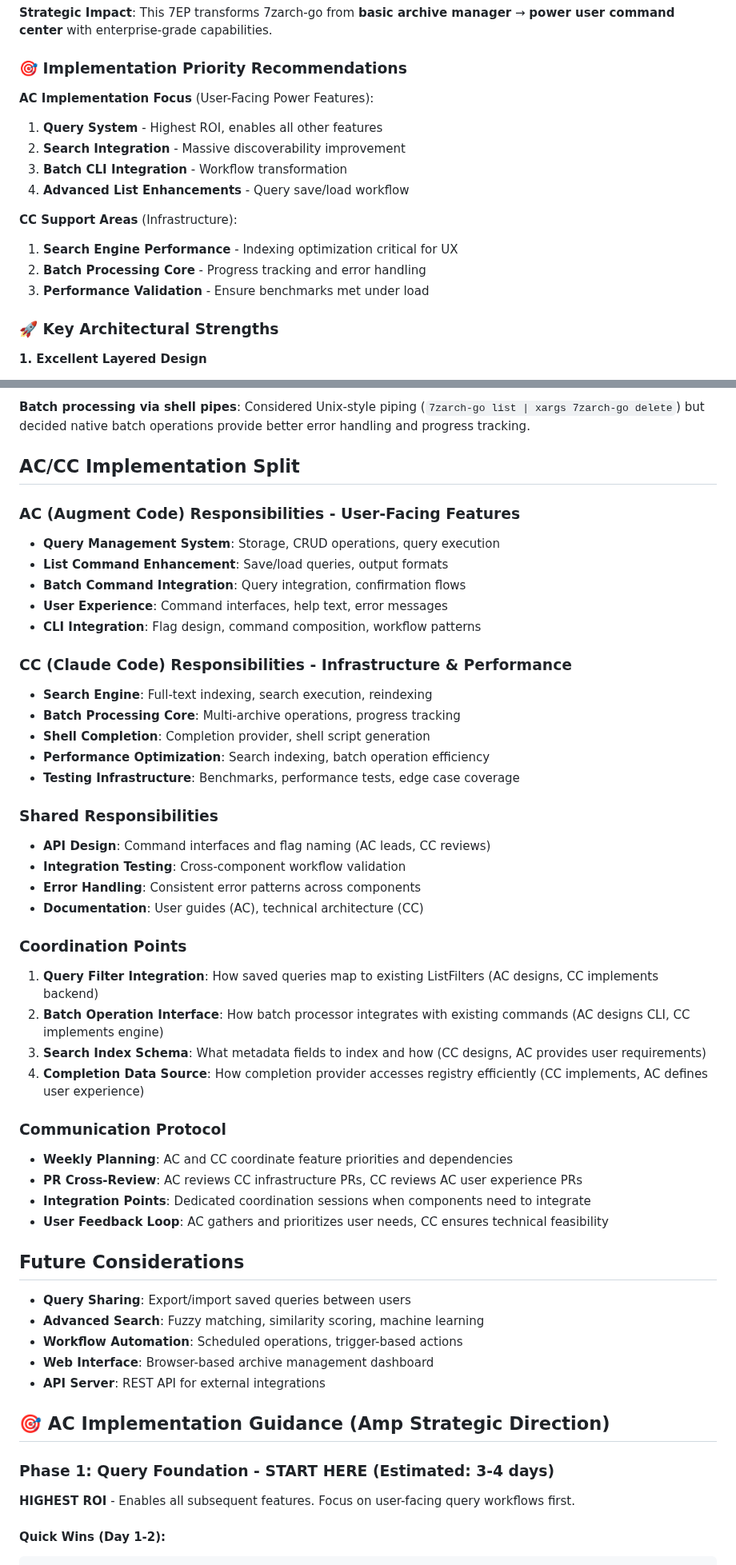
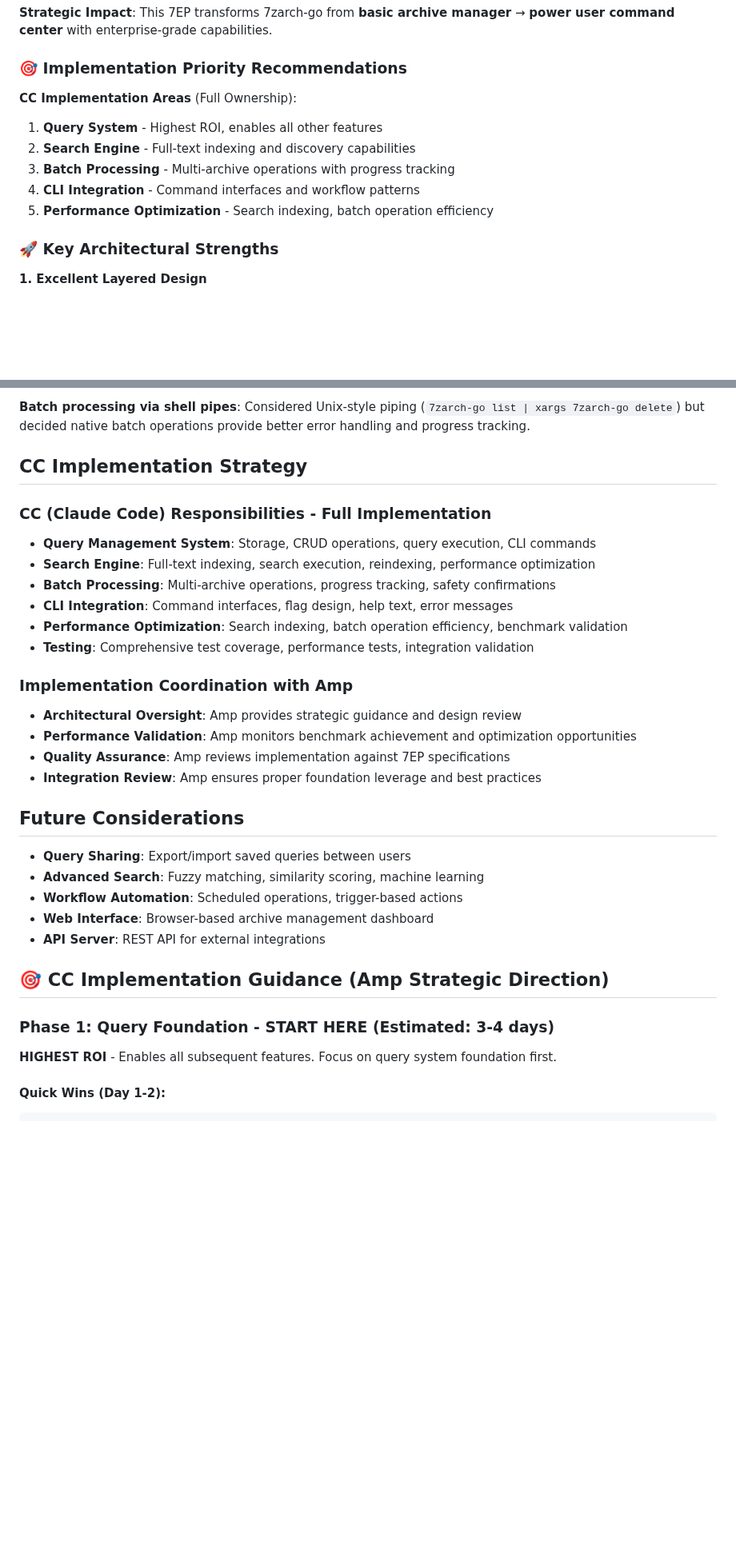
Before and after one commit to adamstac/7zarch-go, a Markdown page: docs/7eps/7ep-0007-enhanced-mas-operations.md, 2 parts joined by grey strips. Shown at 80% size. GitHub-like rendering; blank space fills up the shorter version.

````diff
--- a/docs/7eps/7ep-0007-enhanced-mas-operations.md
+++ b/docs/7eps/7ep-0007-enhanced-mas-operations.md
@@ -26,16 +26,12 @@ Extend the MAS (Managed Archive Storage) foundation with advanced operations inc
 
 ### 🎯 Implementation Priority Recommendations
 
-**AC Implementation Focus** (User-Facing Power Features):
+**CC Implementation Areas** (Full Ownership):
 1. **Query System** - Highest ROI, enables all other features
-2. **Search Integration** - Massive discoverability improvement
-3. **Batch CLI Integration** - Workflow transformation
-4. **Advanced List Enhancements** - Query save/load workflow
-
-**CC Support Areas** (Infrastructure):
-1. **Search Engine Performance** - Indexing optimization critical for UX
-2. **Batch Processing Core** - Progress tracking and error handling
-3. **Performance Validation** - Ensure benchmarks met under load
+2. **Search Engine** - Full-text indexing and discovery capabilities
+3. **Batch Processing** - Multi-archive operations with progress tracking
+4. **CLI Integration** - Command interfaces and workflow patterns
+5. **Performance Optimization** - Search indexing, batch operation efficiency
 
 ### 🚀 Key Architectural Strengths
 
@@ -376,39 +372,21 @@ All existing 7EP-0004 functionality preserved exactly.
 
 **Batch processing via shell pipes**: Considered Unix-style piping (`7zarch-go list | xargs 7zarch-go delete`) but decided native batch operations provide better error handling and progress tracking.
 
-## AC/CC Implementation Split
+## CC Implementation Strategy
 
-### AC (Augment Code) Responsibilities - User-Facing Features
-- **Query Management System**: Storage, CRUD operations, query execution
-- **List Command Enhancement**: Save/load queries, output formats
-- **Batch Command Integration**: Query integration, confirmation flows
-- **User Experience**: Command interfaces, help text, error messages
-- **CLI Integration**: Flag design, command composition, workflow patterns
+### CC (Claude Code) Responsibilities - Full Implementation
+- **Query Management System**: Storage, CRUD operations, query execution, CLI commands
+- **Search Engine**: Full-text indexing, search execution, reindexing, performance optimization
+- **Batch Processing**: Multi-archive operations, progress tracking, safety confirmations
+- **CLI Integration**: Command interfaces, flag design, help text, error messages
+- **Performance Optimization**: Search indexing, batch operation efficiency, benchmark validation
+- **Testing**: Comprehensive test coverage, performance tests, integration validation
 
-### CC (Claude Code) Responsibilities - Infrastructure & Performance
-- **Search Engine**: Full-text indexing, search execution, reindexing
-- **Batch Processing Core**: Multi-archive operations, progress tracking
-- **Shell Completion**: Completion provider, shell script generation
-- **Performance Optimization**: Search indexing, batch operation efficiency
-- **Testing Infrastructure**: Benchmarks, performance tests, edge case coverage
-
-### Shared Responsibilities
-- **API Design**: Command interfaces and flag naming (AC leads, CC reviews)
-- **Integration Testing**: Cross-component workflow validation
-- **Error Handling**: Consistent error patterns across components
-- **Documentation**: User guides (AC), technical architecture (CC)
-
-### Coordination Points
-1. **Query Filter Integration**: How saved queries map to existing ListFilters (AC designs, CC implements backend)
-2. **Batch Operation Interface**: How batch processor integrates with existing commands (AC designs CLI, CC implements engine)
-3. **Search Index Schema**: What metadata fields to index and how (CC designs, AC provides user requirements)
-4. **Completion Data Source**: How completion provider accesses registry efficiently (CC implements, AC defines user experience)
-
-### Communication Protocol
-- **Weekly Planning**: AC and CC coordinate feature priorities and dependencies
-- **PR Cross-Review**: AC reviews CC infrastructure PRs, CC reviews AC user experience PRs
-- **Integration Points**: Dedicated coordination sessions when components need to integrate
-- **User Feedback Loop**: AC gathers and prioritizes user needs, CC ensures technical feasibility
+### Implementation Coordination with Amp
+- **Architectural Oversight**: Amp provides strategic guidance and design review
+- **Performance Validation**: Amp monitors benchmark achievement and optimization opportunities
+- **Quality Assurance**: Amp reviews implementation against 7EP specifications
+- **Integration Review**: Amp ensures proper foundation leverage and best practices
 
 ## Future Considerations
 
@@ -418,11 +396,11 @@ All existing 7EP-0004 functionality preserved exactly.
 - **Web Interface**: Browser-based archive management dashboard
 - **API Server**: REST API for external integrations
 
-## 🎯 AC Implementation Guidance (Amp Strategic Direction)
+## 🎯 CC Implementation Guidance (Amp Strategic Direction)
 
 ### **Phase 1: Query Foundation - START HERE** (Estimated: 3-4 days)
 
-**HIGHEST ROI** - Enables all subsequent features. Focus on user-facing query workflows first.
+**HIGHEST ROI** - Enables all subsequent features. Focus on query system foundation first.
 
 #### Quick Wins (Day 1-2):
 ```bash
````
Also changed, not shown: other parts of docs/7eps/7ep-0007-enhanced-mas-operations.md (+186 -16 lines), docs/development/sprint-planning-analysis.md (+7 -7 lines).
